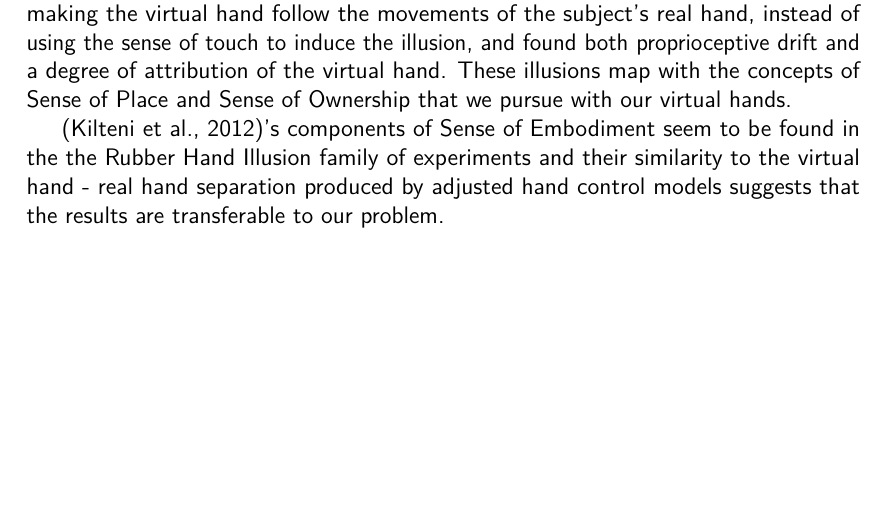
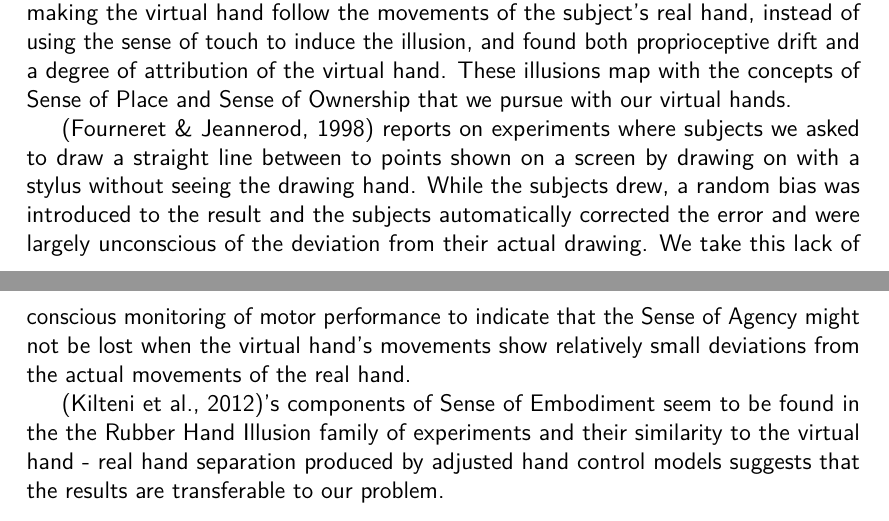
Before and after one commit to phillipphoenix/HandsVRThesis, a LaTeX thesis (preamble.tex, which reads theory.tex): part of page 26 of 71 before the commit and two parts of pages 26 and 27 of 72 after it, the two joined at a grey line, cut so that both start at the same text, the shorter picture padded with empty space. Compiled offline with pdfLaTeX.

Commit message:
Added missing bit about drawing experiment in rubber hand illusion section

```diff
--- a/theory.tex
+++ b/theory.tex
@@ -124,6 +124,8 @@ The well-known Rubber Hand Illusion, originally reported in \parencite{Botvinick
 
 \parencite{Sanchez-Vives2010} replicated the illusion with a virtual reality setup by making the virtual hand follow the movements of the subject's real hand, instead of using the sense of touch to induce the illusion, and found both proprioceptive drift and a degree of attribution of the virtual hand. These illusions map with the concepts of Sense of Place and Sense of Ownership that we pursue with our virtual hands.
 
+\parencite{Fourneret1998} reports on experiments where subjects we asked to draw a straight line between to points shown on a screen by drawing on with a stylus without seeing the drawing hand. While the subjects drew, a random bias was introduced to the result and the subjects automatically corrected the error and were largely unconscious of the deviation from their actual drawing. We take this lack of conscious monitoring of motor performance to indicate that the Sense of Agency might not be lost when the virtual hand's movements show relatively small deviations from the actual movements of the real hand.
+
 \parencite{Kilteni2012}'s components of Sense of Embodiment seem to be found in the the Rubber Hand Illusion family of experiments and their similarity to the virtual hand - real hand separation produced by adjusted hand control models suggests that the results are transferable to our problem.
 
 \section{Critiques of Movement Interaction}
```
